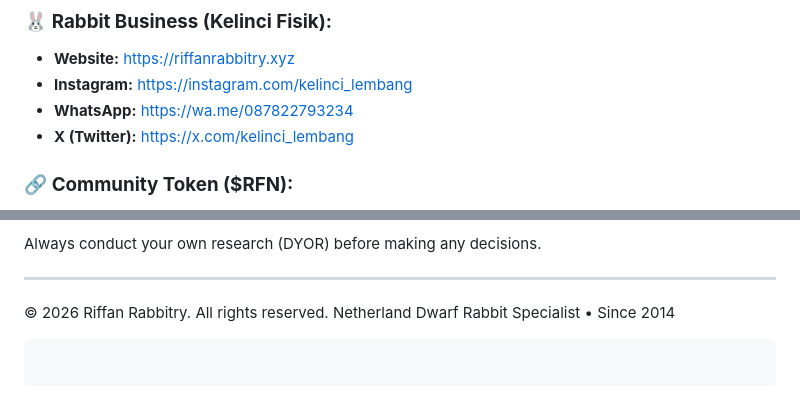
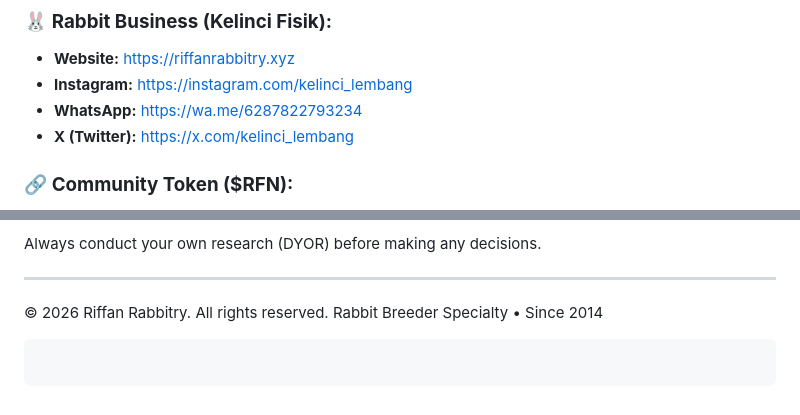
Before and after one commit to riffanrabbitry/RiffanRabbitry, a Markdown page: README.md, 2 parts joined by grey strips. GitHub-like rendering.

````diff
--- a/README.md
+++ b/README.md
@@ -21,7 +21,7 @@ riffanrabbitry/
 ### 🐰 **Rabbit Business (Kelinci Fisik):**
 - **Website:** https://riffanrabbitry.xyz
 - **Instagram:** https://instagram.com/kelinci_lembang
-- **WhatsApp:** https://wa.me/087822793234
+- **WhatsApp:** https://wa.me/6287822793234
 - **X (Twitter):** https://x.com/kelinci_lembang
 
 ### 🔗 **Community Token ($RFN):**
@@ -178,7 +178,6 @@ Always conduct your own research (DYOR) before making any decisions.
 
 ---
 
-© 2026 Riffan Rabbitry. All rights reserved.
-Netherland Dwarf Rabbit Specialist • Since 2014
+© 2026 Riffan Rabbitry. All rights reserved. Rabbit Breeder Specialty • Since 2014
 
 ```
````
